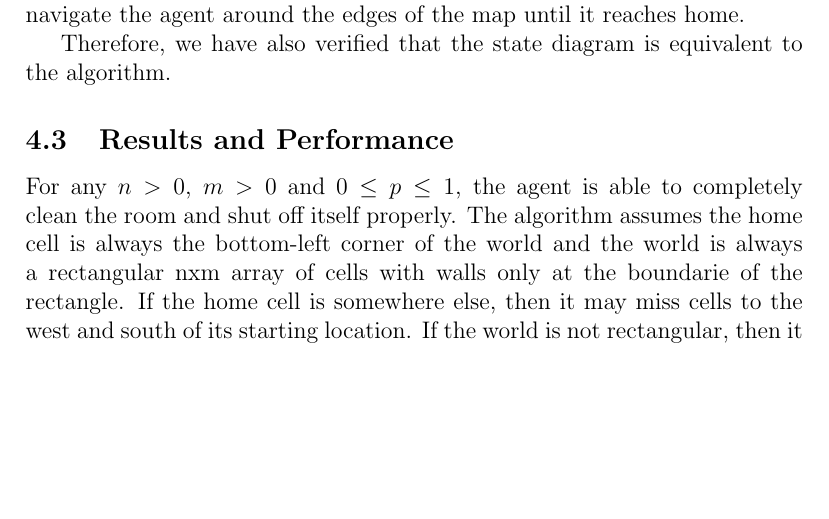
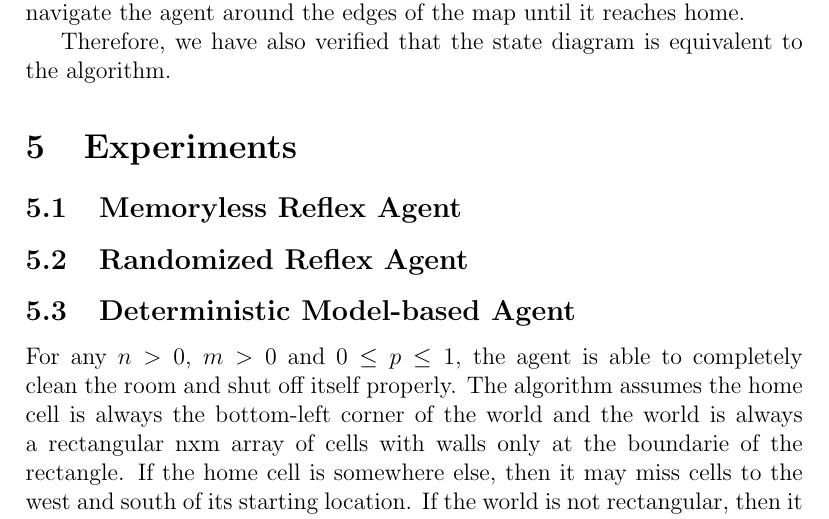
Before and after one commit to mqtlam/cs531-michael-shell, a LaTeX paper (project1/report/report.tex, which reads project1/report/3_model_based_agent.tex, project1/report/Experiments.tex): part of page 3 of 4, cut so that both start at the same text, the shorter picture padded with empty space. Compiled offline with pdfLaTeX.

Commit message:
Moved results subsection of model-based agent into experiments section.

```diff
--- a/project1/report/3_model_based_agent.tex
+++ b/project1/report/3_model_based_agent.tex
@@ -51,9 +51,3 @@ if STATE=6 and WALL then RIGHT
 In plain language, state 0 represents a series of reflex actions for sucking and moving north. When the agent hits the top boundary of the world, states 1-2 assist the agent in moving east one square to prepare sucking and moving south. State 3 (symmetric to state 0) represents a series of reflex actions for sucking and moving south. When the agent hits the bottom boundary of the world, states 4-5 (symmetric to states 1-2) assist the agent in moving east one square to prepare sucking and moving north. The cycle repeats until the agent can no longer move east, as detected in states 1 and 4. If that is the case, then the agent moves to state 6, which is a series of reflex actions to navigate the agent around the edges of the map until it reaches home.
 
 Therefore, we have also verified that the state diagram is equivalent to the algorithm.
-
-\subsection{Results and Performance}
-
-For any $n>0$, $m>0$ and $0\le p \le1$, the agent is able to completely clean the room and shut off itself properly. The algorithm assumes the home cell is always the bottom-left corner of the world and the world is always a rectangular nxm array of cells with walls only at the boundarie of the rectangle. If the home cell is somewhere else, then it may miss cells to the west and south of its starting location. If the world is not rectangular, then it may make a premature assumption that the world is clean or it may navigate incorrectly such that it misses some cells.
-
-For $n=10$, $m=10$ and $p=1.0$ as in the default case, the agent took 230 steps.
--- a/project1/report/Experiments.tex
+++ b/project1/report/Experiments.tex
@@ -1 +1,11 @@
 \section{Experiments}
+
+\subsection{Memoryless Reflex Agent}
+
+\subsection{Randomized Reflex Agent}
+
+\subsection{Deterministic Model-based Agent}
+
+For any $n>0$, $m>0$ and $0\le p \le1$, the agent is able to completely clean the room and shut off itself properly. The algorithm assumes the home cell is always the bottom-left corner of the world and the world is always a rectangular nxm array of cells with walls only at the boundarie of the rectangle. If the home cell is somewhere else, then it may miss cells to the west and south of its starting location. If the world is not rectangular, then it may make a premature assumption that the world is clean or it may navigate incorrectly such that it misses some cells.
+
+For $n=10$, $m=10$ and $p=1.0$ as in the default case, the agent took 230 steps.
```
Also changed, not shown: project1/report/report.pdf.
